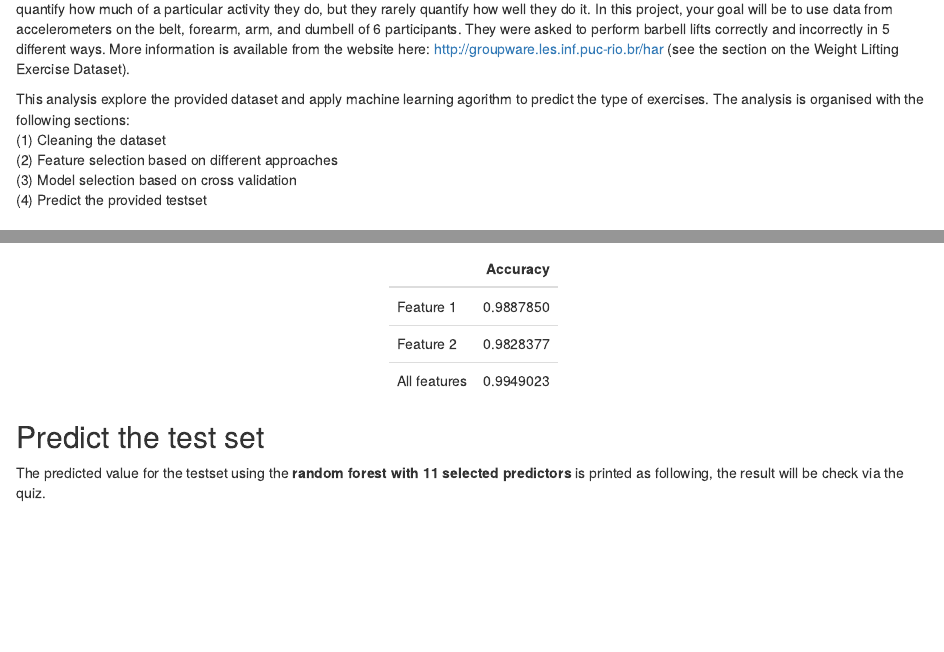
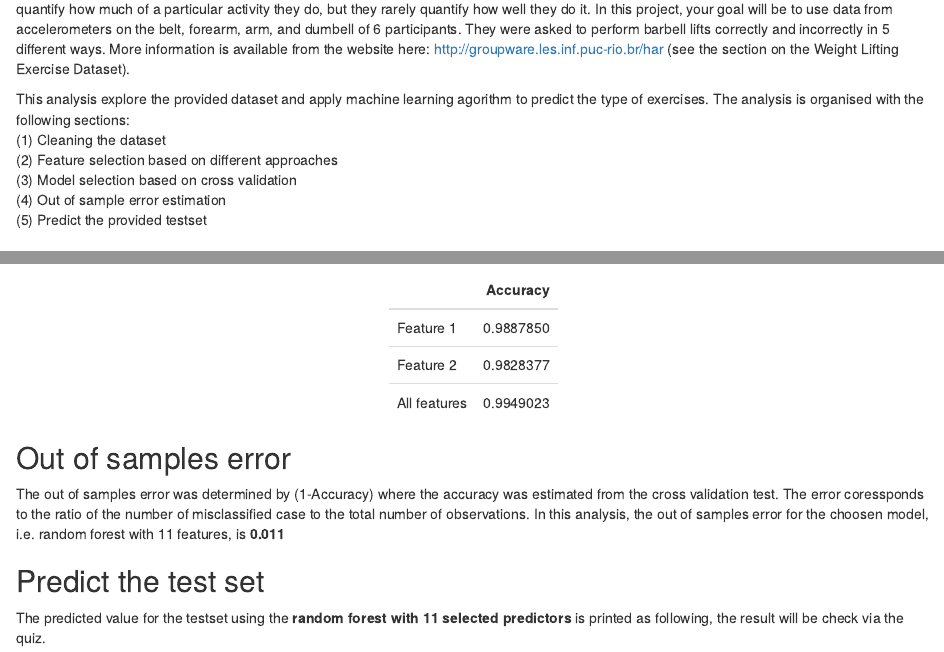
Before and after one commit to nquangd/RCourse8, an R Markdown document (ASC8.Rmd): the page in a window 1100 px wide, from 290 px down, and a second part further down, joined at a grey line. The pictures show the output file ASC8.html that the author committed with the source, opened offline.

Commit message:
Add the error

````diff
--- a/ASC8.Rmd
+++ b/ASC8.Rmd
@@ -2,7 +2,9 @@
 title: "Predicting Weight Lifting Exercise using Data collected by Activity Bands"
 author: "Duy Nguyen"
 date: "12/8/2018"
-output: html_document
+output:
+  html_document:
+    keep_md: yes
 ---
 
 ```{r setup, include=FALSE}
@@ -23,7 +25,8 @@ This analysis explore the provided dataset and apply machine learning agorithm t
 (1) Cleaning the dataset
 (2) Feature selection based on different approaches
 (3) Model selection based on cross validation
-(4) Predict the provided testset
+(4) Out of sample error estimation
+(5) Predict the provided testset
 
 ## Cleaning the dataset
 
@@ -178,6 +181,11 @@ names(Acc) <- c("Feature 1", "Feature 2", "All features")
 kable_styling(kable(Acc,col.names=c("Accuracy")), full_width = F)
 ```
 
+## Out of samples error
+
+The out of samples error was determined by (1-Accuracy) where the accuracy was estimated from the cross validation test. The error coressponds to the ratio of the number of misclassified case to the total number of observations. In this analysis, the out of samples error for the choosen model, i.e. random forest with 11 features, is **`r round(1-cfm1$overall["Accuracy"],3)`**
+
+
 ## Predict the test set
 
 The predicted value for the testset using the **random forest with 11 selected predictors** is printed as following, the result will be check via the quiz.
````
Also changed, not shown: ASC8.html, ASC8.md, 28 other files.
